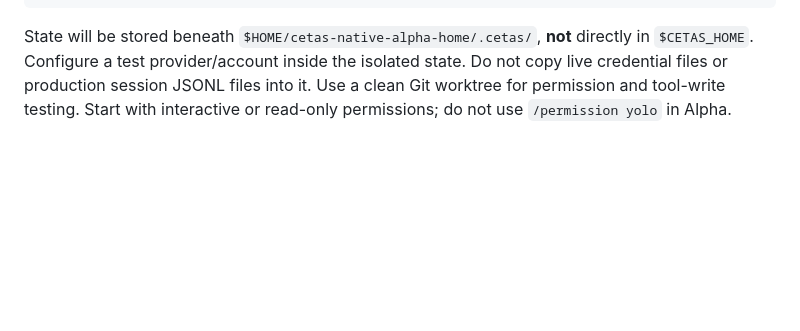
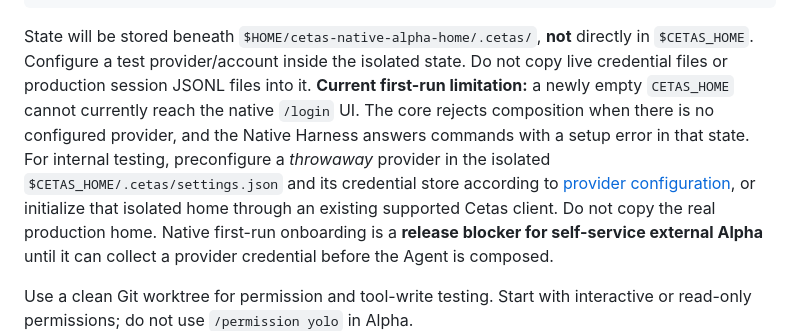
Before and after one commit to colmugx/cetas, a Markdown page: cetas-native/ALPHA.md, the part around the change. GitHub-like rendering; blank space fills up the shorter version.

Commit message:
docs(native): call out empty-home bootstrap as external Alpha blocker

```diff
--- a/cetas-native/ALPHA.md
+++ b/cetas-native/ALPHA.md
@@ -44,6 +44,17 @@ State will be stored beneath
 `$HOME/cetas-native-alpha-home/.cetas/`, **not** directly in
 `$CETAS_HOME`. Configure a test provider/account inside the isolated state.
 Do not copy live credential files or production session JSONL files into it.
+**Current first-run limitation:** a newly empty `CETAS_HOME` cannot
+currently reach the native `/login` UI. The core rejects composition when
+there is no configured provider, and the Native Harness answers commands with
+a setup error in that state. For internal testing, preconfigure a *throwaway*
+provider in the isolated `$CETAS_HOME/.cetas/settings.json` and its
+credential store according to [provider configuration](../docs/configuration.md),
+or initialize that isolated home through an existing supported Cetas client.
+Do not copy the real production home. Native first-run onboarding is a
+**release blocker for self-service external Alpha** until it can collect a
+provider credential before the Agent is composed.
+
 Use a clean Git worktree for permission and tool-write testing. Start with
 interactive or read-only permissions; do not use `/permission yolo` in Alpha.
 
```
